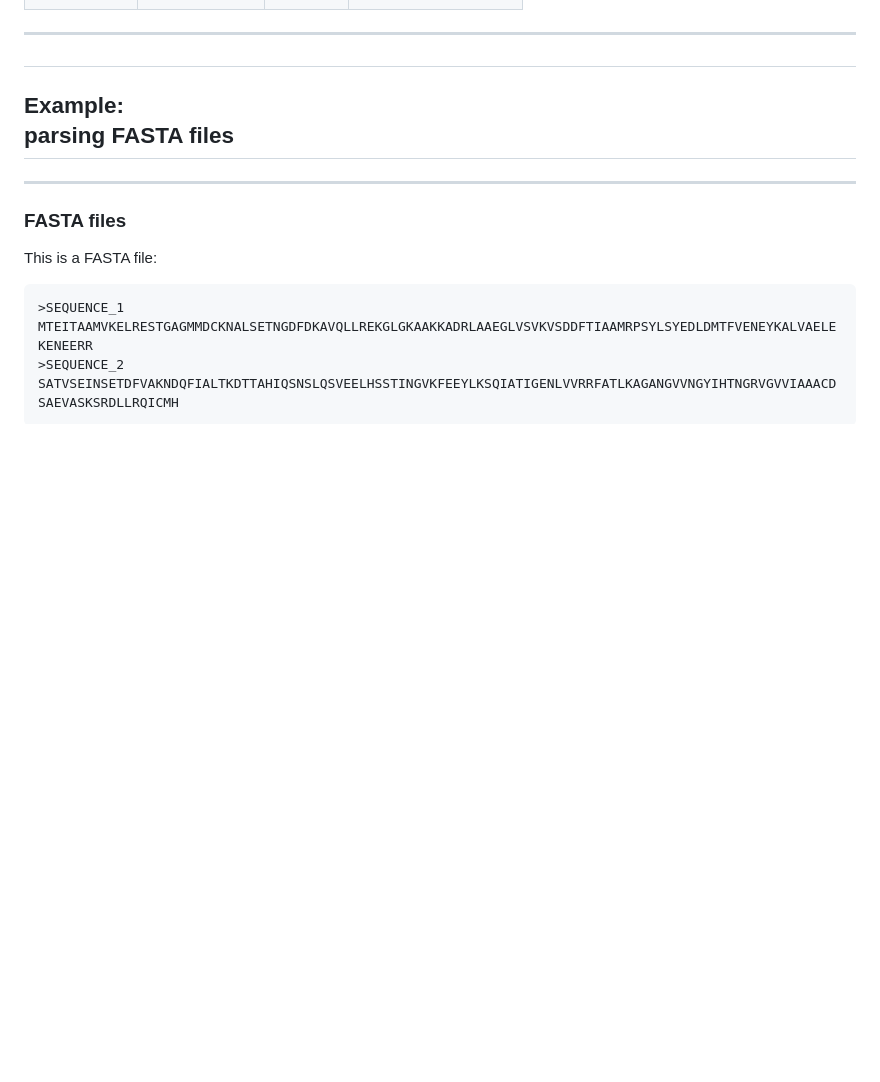
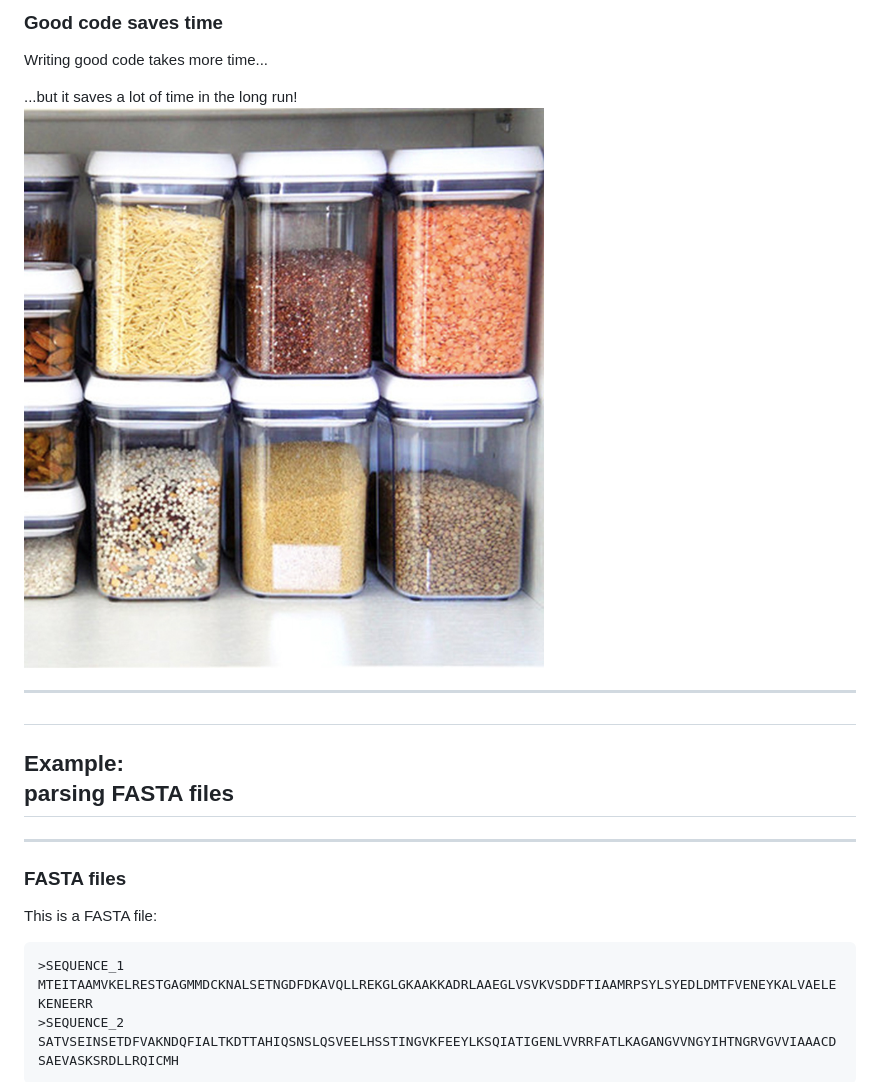
Before and after one commit to vlanore/prog_m1_bioinfo, a Markdown page: slides.md, the part around the change printed below. Drawn GitHub-style; pictures changed too: img/organized.jpg (added); blank space fills up the shorter version.

```diff
--- a/slides.md
+++ b/slides.md
@@ -39,3 +143,12 @@ Send questions at:
+### Good code saves time
+
+Writing good code takes more time...
+
+<div> ...but it saves a lot of time in the long run!
+
+<img src="img/organized.jpg" alt="drawing" style="width:350px;"/></div>
+<!-- .element: class="fragment" data-fragment-index="1" -->
+
 
 ---
 
```
Also changed, not shown: other parts of slides.md (+107 -2 lines), img/messy.jpg (added), 1 other file.
